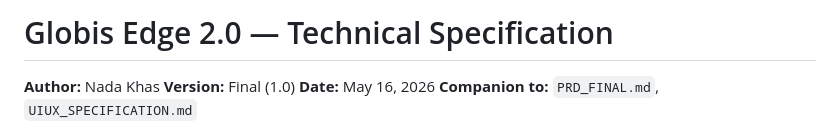
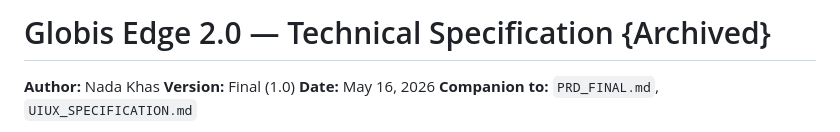
Before and after one commit to Kukomoo/globis-edge, a Markdown page: archive/TECHNICAL_SPECIFICATION.md, the part around the change. Rendered like a GitHub page.

Commit message:
Archive the technical specification document

```diff
--- a/archive/TECHNICAL_SPECIFICATION.md
+++ b/archive/TECHNICAL_SPECIFICATION.md
@@ -1,4 +1,4 @@
-# Globis Edge 2.0 — Technical Specification
+# Globis Edge 2.0 — Technical Specification {Archived}
 
 **Author:** Nada Khas
 **Version:** Final (1.0)
```
